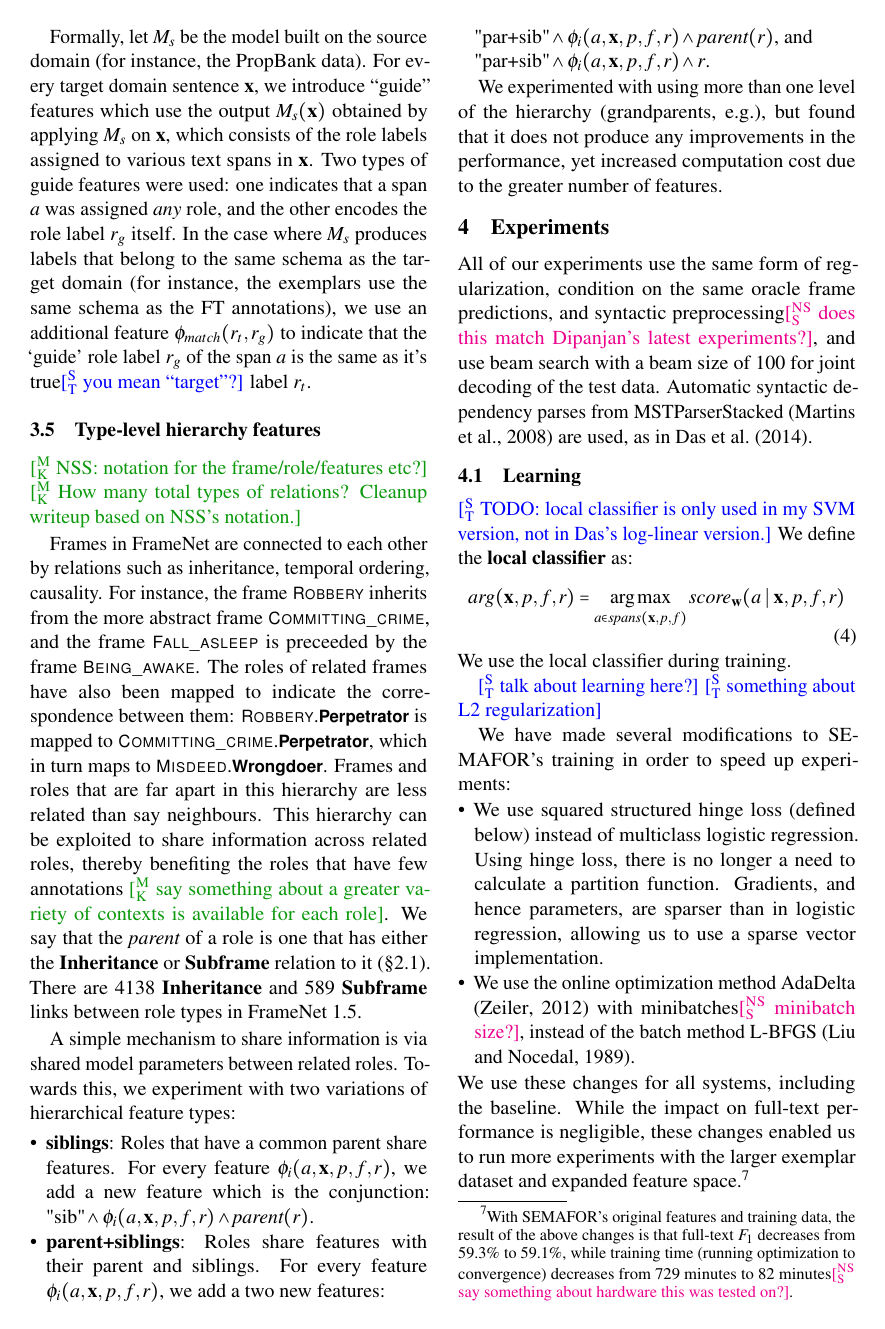
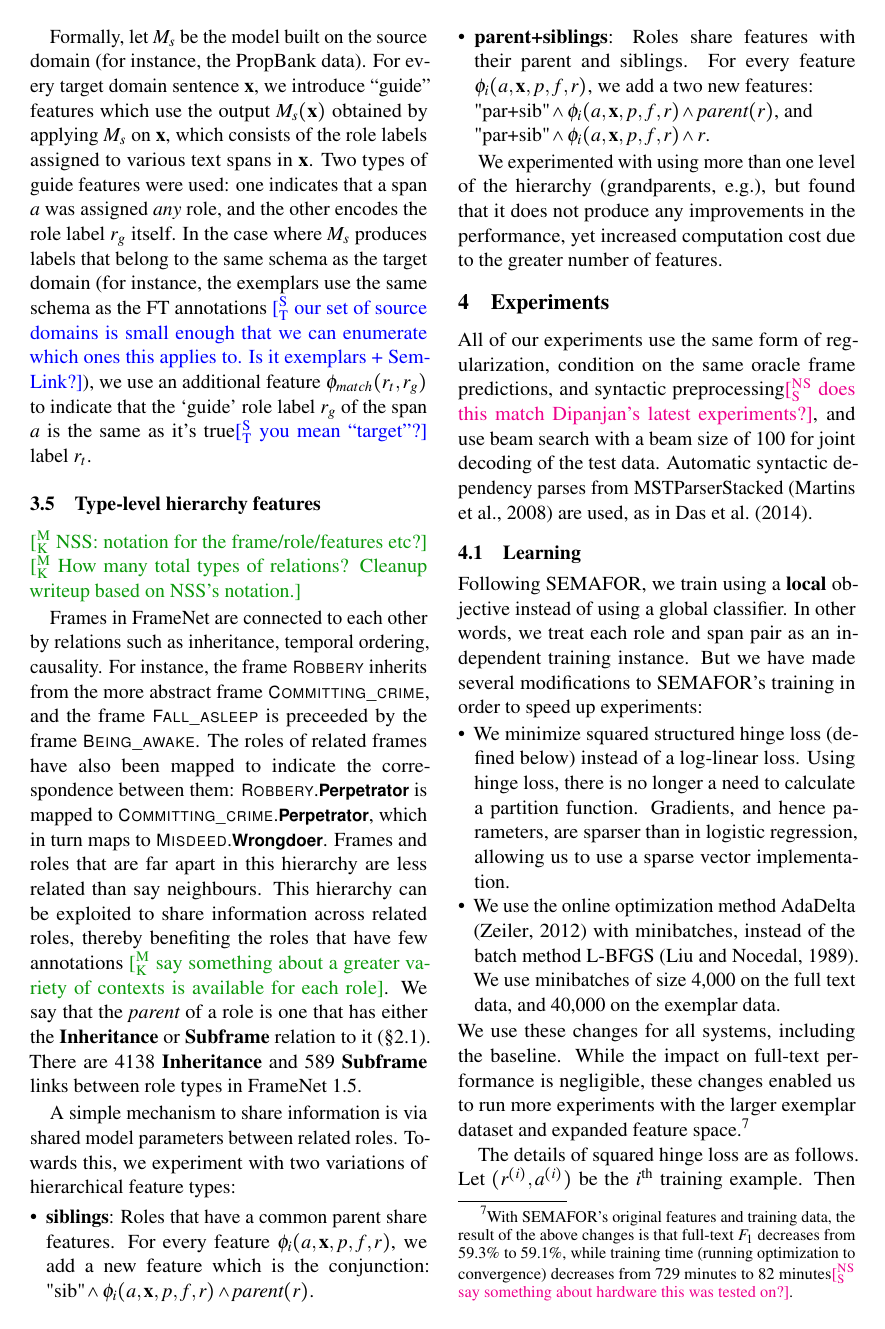
Before and after one commit to meghana-kshirsagar/acl2015, a LaTeX paper (argid.tex): page 5 of 9. Compiled offline with pdfLaTeX.

Commit message:
updating "learning" section with new notation

```diff
--- a/argid.tex
+++ b/argid.tex
@@ -709,7 +709,7 @@ Two types of guide features were used:
 one indicates that a span $a$ was assigned \emph{any} role, and the other encodes the role label $r_g$ itself.
 In the case where $M_s$ produces labels
 that belong to the same schema as the target domain
-(for instance, the exemplars use the same schema as the FT annotations),
+(for instance, the exemplars use the same schema as the FT annotations \st{our set of source domains is small enough that we can enumerate which ones this applies to. Is it exemplars + SemLink?}),
 we use an additional feature $\phi_{match}(r_t,r_g)$ to indicate that
 the `guide' role label $r_g$ of the span $a$ is the same as it's true\st{you mean ``target''?} label $r_t$.
 
@@ -763,25 +763,14 @@ Automatic syntactic dependency parses from MSTParserStacked \citep{martins-08} a
 \subsection{Learning}
 \label{sec:learning}
 
-\st{TODO: local classifier is only used in my SVM version, not in Das's log-linear version.}
-We define the \textbf{local classifier} as:
-\begin{equation}
-\textit{arg}(\mathbf{x}, p, f, r) = \argmax_{a \in \textit{spans}(\mathbf{x}, p, f)%\cup \{\emptyset\}
-} \textit{score}_{\mathbf{w}}(a \mid \mathbf{x}, p, f, r)
-\end{equation}
-% This is used to choose an argument for every role $r$ of frame $f$.
-We use the local classifier during training.
-
-\st{talk about learning here?}
-\st{something about L2 regularization}
-
-
+Following SEMAFOR, we train using a \term{local} objective instead of using a global classifier.
+In other words, we treat each role and span pair as an independent training instance.
 % SEMAFOR treats the argument identification task as a structured prediction problem.
 % It uses a linearly parametrized model that scores each candidate span given a frame element\st{this should probably be talked about earlier?}:
 % \begin{equation}
 % \textit{score}_\mathbf{w}(y \mid x) = \mathbf{w}^\top \mathbf{f}(x, y)
 % \end{equation}
-
+%
 % During training, each frame element is treated as an independent log-linear classification instance, with the set of candidate spans (including the \textsc{NULL} span) as its output space.
 % \st{something about L2 regularization}
 % But at test time, it chooses a joint assignment of all arguments that maximizes probability under the model, while satisfying the following constraints:
@@ -791,14 +780,14 @@ We use the local classifier during training.
 % \end{enumerate}
 % Beam search, with a beam size of 100, is used to choose the maximum joint assignment with no overlapping arguments.
 % \nss{does beam search require normalizing to probabilities?}\st{no. maybe it should, but SEMAFOR didn't, and we don't.}
-
-We have made several modifications to SEMAFOR's training in order to speed up experiments:
+But we have made several modifications to SEMAFOR's training in order to speed up experiments:
 
 \begin{itemize}
-  \item We use squared structured hinge loss (defined below) instead of multiclass logistic regression.
+  \item We minimize squared structured hinge loss (defined below) instead of a log-linear loss.
   Using hinge loss, there is no longer a need to calculate a partition function.
   Gradients, and hence parameters, are sparser than in logistic regression, allowing us to use a sparse vector implementation.
-  \item We use the online optimization method AdaDelta \citep{zeiler-12} with minibatches\nss{minibatch size?}, instead of the batch method L-BFGS \citep{liu-89}.
+  \item We use the online optimization method AdaDelta \citep{zeiler-12} with minibatches, instead of the batch method L-BFGS \citep{liu-89}.
+  We use minibatches of size 4,000  on the full text data, and 40,000 on the exemplar data.
 %   \item We use elastic net ($\ell_1 + \ell_2$) regularization. Adding $\ell_1$ also has the effect of keeping the parameter vector sparse.\nss{what hyperparameter(s)? are $\ell_1$ and $\ell_2$ tuned separately?}
 \end{itemize}
 We use these changes for all systems, including the baseline.
@@ -810,9 +799,17 @@ decreases from 729 minutes to 82 minutes\nss{say something about hardware this w
 %\mk{P/R/F numbers are in the table (see rows 1 and 2). Times: 12 hrs 9 mins for the earlier algorithm to converge. That took 290 iterations. An equivalent number of iterations took 45 minutes for the new system. Running till convergence (about 700 iterations) took 82 minutes, thus giving a speed-up of $\approx$ 9X. The P/R/F on exemplars improves (row 2); I believe it is due to the regularization in Sam's objective.}
 }
 
+% \st{TODO: local classifier is only used in my SVM version, not in Das's log-linear version.}
+% We define the \textbf{local classifier} as:
+% \begin{equation}
+% \textit{arg}(\mathbf{x}, p, f, r) = \argmax_{a \in \textit{spans}(\mathbf{x}, p, f)
+% } \textit{score}_{\mathbf{w}}(a \mid \mathbf{x}, p, f, r)
+% \end{equation}
+%
+% \st{something about L2 regularization}
 
 The details of squared hinge loss are as follows.
-Let $(x^{(i)}, y^{(i)})$ be the $i^{\text{th}}$ training example.
+Let $(r^{(i)}, a^{(i)})$ be the $i^{\text{th}}$ training example.
 Then the structured hinge loss on the $i^{\text{th}}$ example is given by:
 \begin{align*}
 \lefteqn{\textit{Hinge}_\mathbf{w}(i) =} \\
```
Also changed, not shown: argid.pdf, argid.tex (18 more changed lines).
